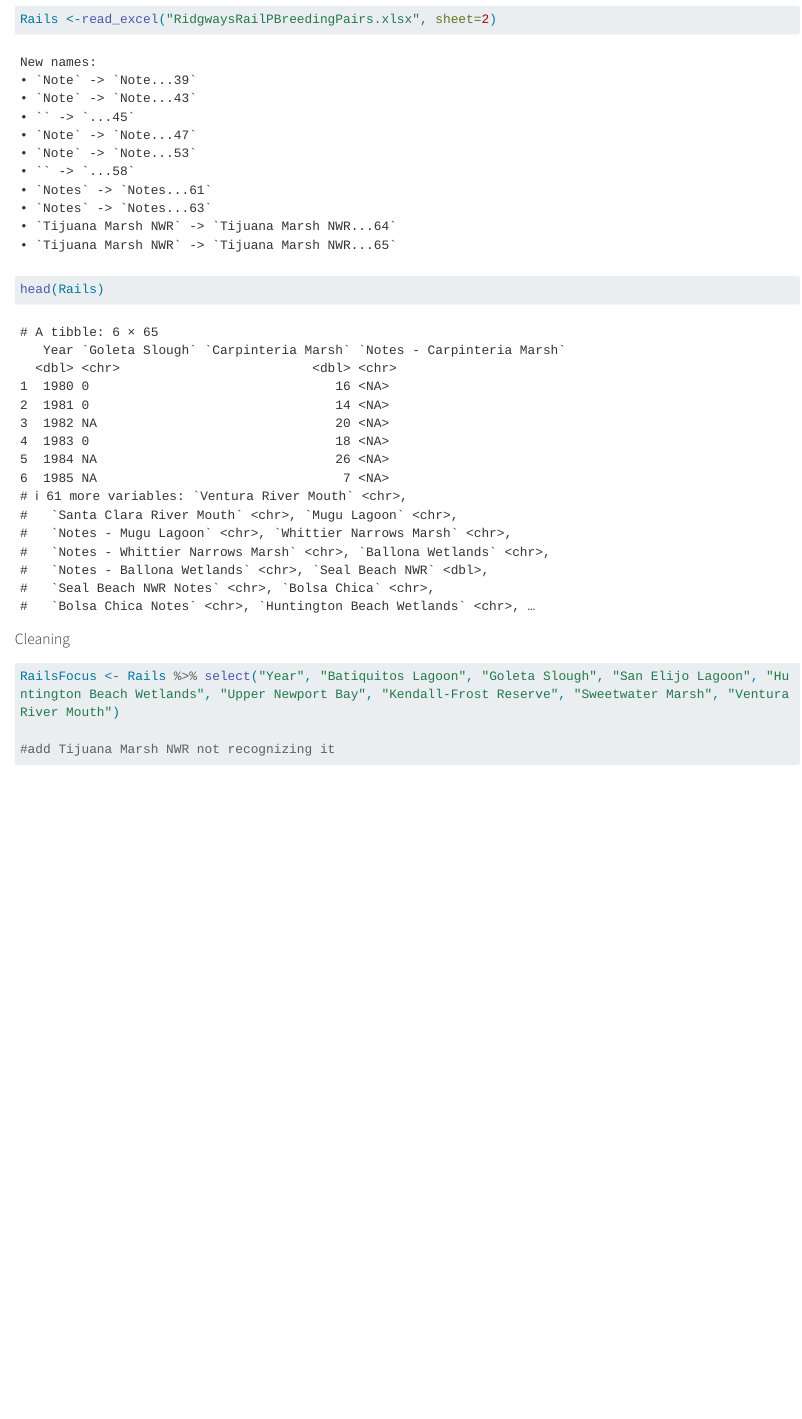
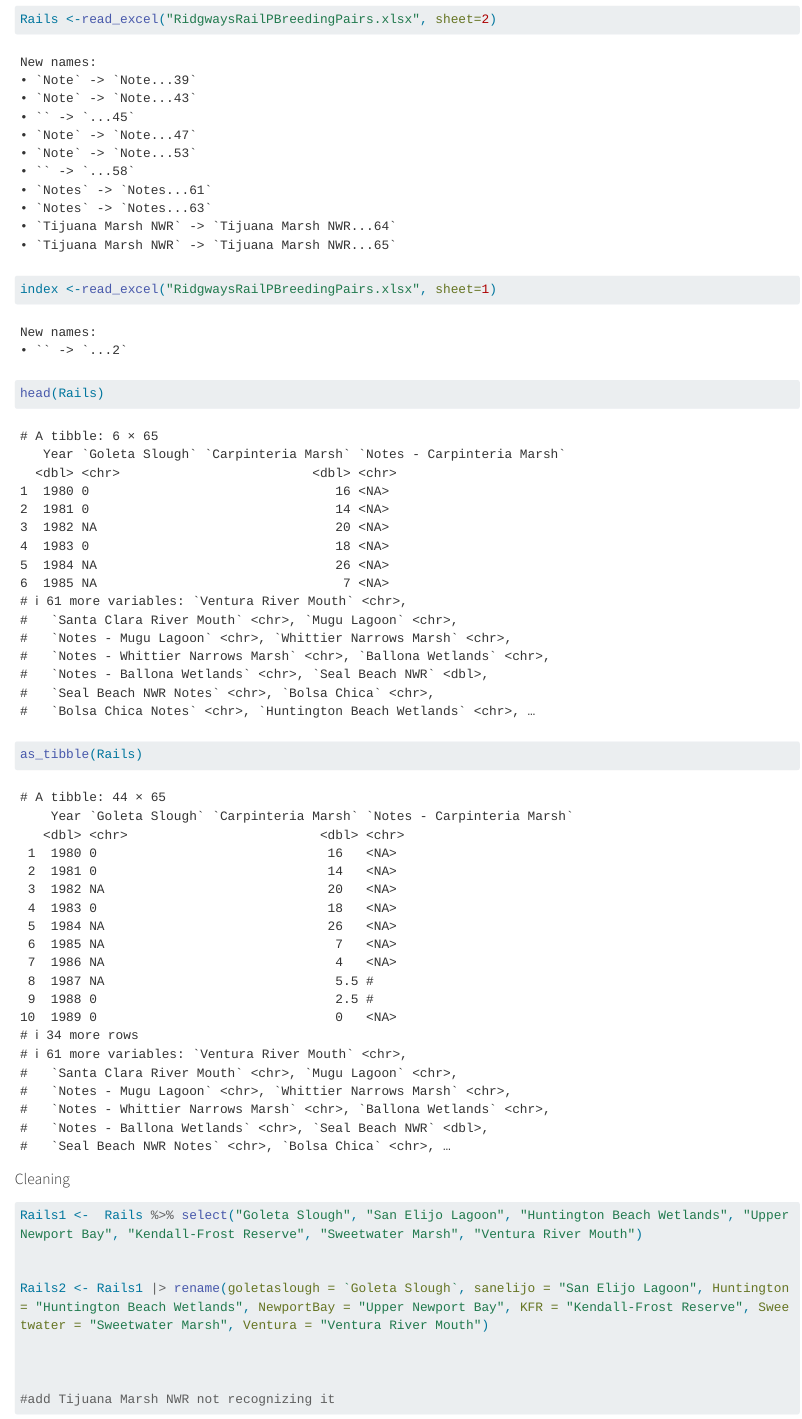
Before and after one commit to audreymtamayo/Bight, a Quarto document (RidgwaysRails_DataAnalysis.qmd): the page in a window 1100 px wide, from 1190 px down. Rendered offline with R 4.5, knitr and Pandoc in place of Quarto, with nearby package versions; long lines of code are wrapped.

Commit message:
new changes

````diff
--- a/RidgwaysRails_DataAnalysis.qmd
+++ b/RidgwaysRails_DataAnalysis.qmd
@@ -27,13 +27,21 @@ library(readxl)
 
 ```{r}
 Rails <-read_excel("RidgwaysRailPBreedingPairs.xlsx", sheet=2)
+index <-read_excel("RidgwaysRailPBreedingPairs.xlsx", sheet=1)
 head(Rails)
+as_tibble(Rails)
 ```
 
 #### Cleaning
 
 ```{r}
-RailsFocus <- Rails %>% select("Year", "Batiquitos Lagoon", "Goleta Slough", "San Elijo Lagoon", "Huntington Beach Wetlands", "Upper Newport Bay", "Kendall-Frost Reserve", "Sweetwater Marsh", "Ventura River Mouth")
+
+Rails1 <-  Rails %>% select("Goleta Slough", "San Elijo Lagoon", "Huntington Beach Wetlands", "Upper Newport Bay", "Kendall-Frost Reserve", "Sweetwater Marsh", "Ventura River Mouth")
+
+
+Rails2 <- Rails1 |> rename(goletaslough = `Goleta Slough`, sanelijo = "San Elijo Lagoon", Huntington = "Huntington Beach Wetlands", NewportBay = "Upper Newport Bay", KFR = "Kendall-Frost Reserve", Sweetwater = "Sweetwater Marsh", Ventura = "Ventura River Mouth")
+
+
 
 #add Tijuana Marsh NWR not recognizing it
 ```
````
Also changed, not shown: CRAM-Macroalgae_DataAnalysis.qmd (+1 -1 lines).
